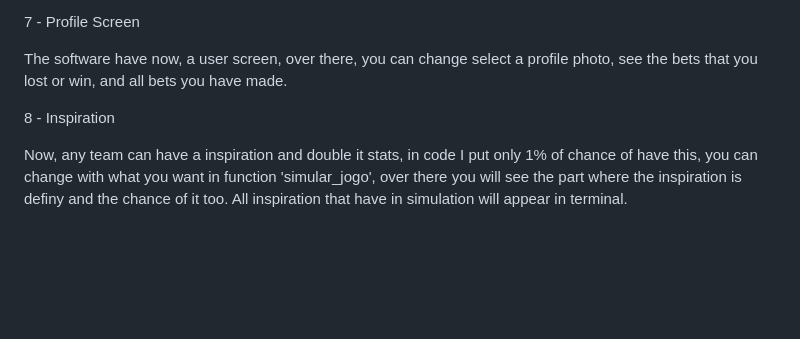
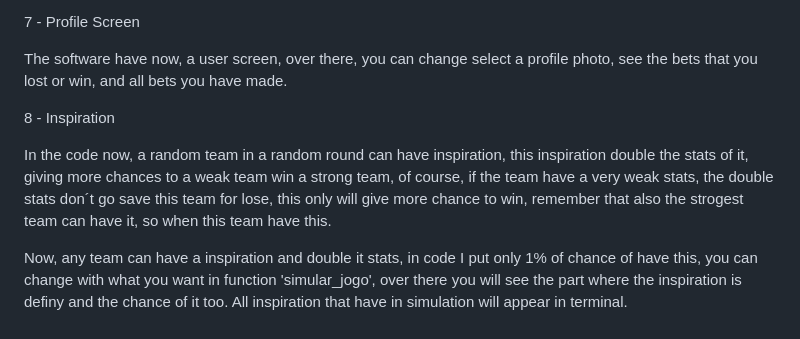
Before and after one commit to MarceloSantosBMDev/Brasileiro---Simulador, a Markdown page: 1.0.5vbranch.md, the part around the change. Rendered like a GitHub page; blank space fills up the shorter version.

```diff
--- a/1.0.5vbranch.md
+++ b/1.0.5vbranch.md
@@ -38,5 +38,7 @@ The software have now, a user screen, over there, you can change select a profil
 
 8 - Inspiration
 
+In the code now, a random team in a random round can have inspiration, this inspiration double the stats of it, giving more chances to a weak team win a strong team, of course, if the team have a very weak stats, the double stats don´t go save this team for lose, this only will give more chance to win, remember that also the strogest team can have it, so when this team have this.
+
 Now, any team can have a inspiration and double it stats, in code I put only 1% of chance of have this, you can change with what you want in function 'simular_jogo', over there you will see the part where the inspiration is definy and the chance of it too.
 All inspiration that have in simulation will appear in terminal.
```
